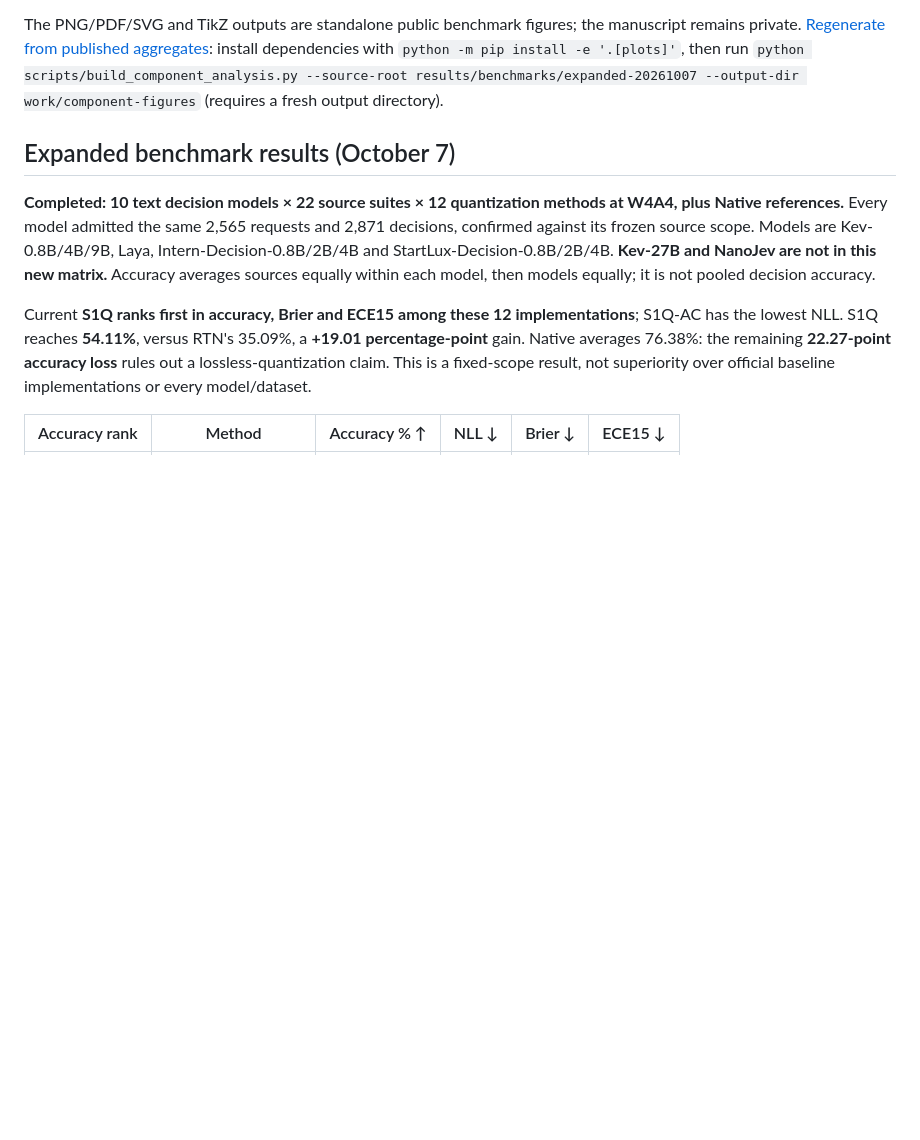
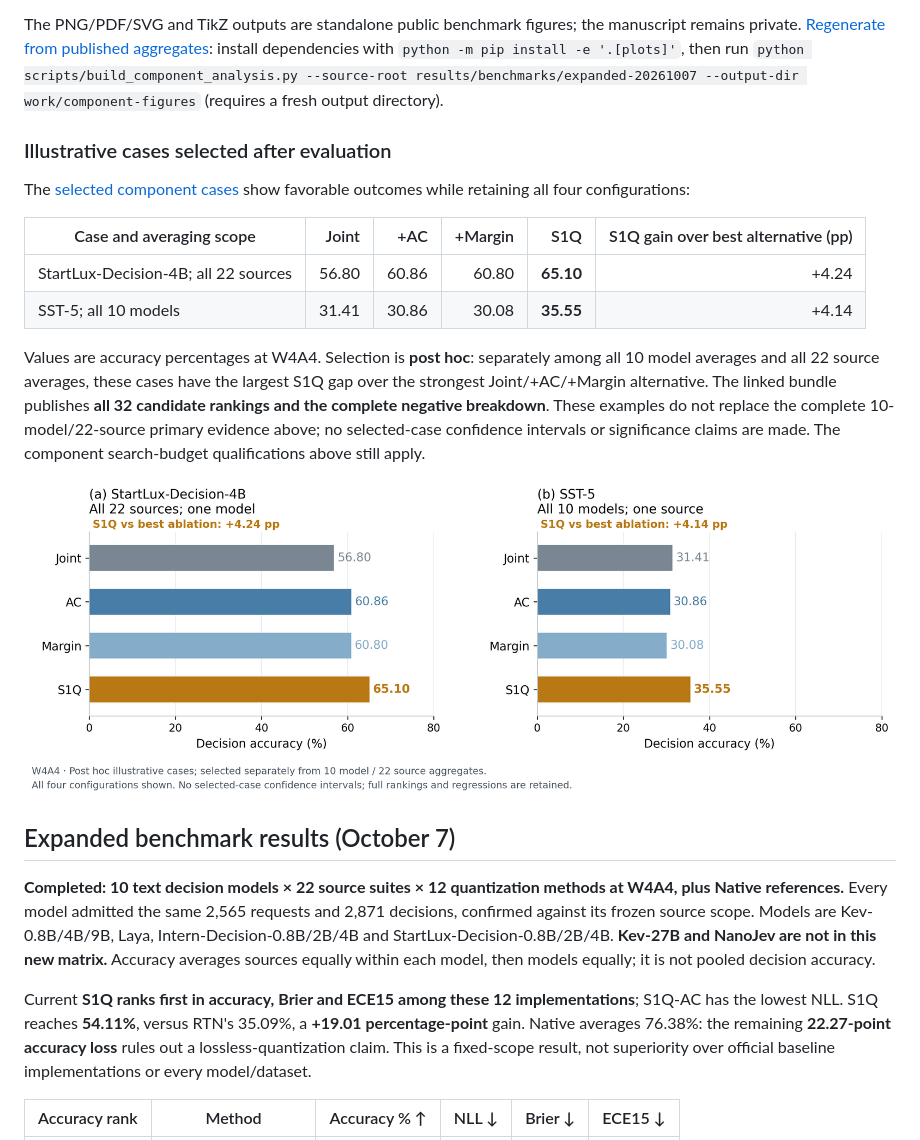
Before and after one commit to CYMCharming/S1Q, a Markdown page: README.md, the part around the change. GitHub-like rendering; pictures changed too: results/benchmarks/component-cases-20261008/case_studies.png (added); blank space fills up the shorter version.

Commit message:
Add transparent post hoc component case studies

```diff
--- a/README.md
+++ b/README.md
@@ -36,6 +36,19 @@ Against S1Q-AC, which also evaluates **44 candidates/layer**, S1Q gains **+0.909
 [Vector figure](results/benchmarks/components-20261008/ablation_overview.svg) · [All 220 model/source gains](results/benchmarks/components-20261008/source_robustness.png) · [All twelve methods](results/benchmarks/components-20261008/overall_comparison.png) · [Complete component/source CSV](results/benchmarks/components-20261008/component_by_source.csv) · [Model/configuration CSV](results/benchmarks/components-20261008/component_accuracy.csv) · [Paired intervals](results/benchmarks/components-20261008/component_paired_ci.csv) · [Figure provenance](results/benchmarks/components-20261008/figure_manifest.json).
 
 The PNG/PDF/SVG and TikZ outputs are standalone public benchmark figures; the manuscript remains private. [Regenerate from published aggregates](scripts/build_component_analysis.py): install dependencies with `python -m pip install -e '.[plots]'`, then run `python scripts/build_component_analysis.py --source-root results/benchmarks/expanded-20261007 --output-dir work/component-figures` (requires a fresh output directory).
+
+### Illustrative cases selected after evaluation
+
+The [selected component cases](results/benchmarks/component-cases-20261008/README.md) show favorable outcomes while retaining all four configurations:
+
+| Case and averaging scope | Joint | +AC | +Margin | S1Q | S1Q gain over best alternative (pp) |
+| --- | ---: | ---: | ---: | ---: | ---: |
+| StartLux-Decision-4B; all 22 sources | 56.80 | 60.86 | 60.80 | **65.10** | +4.24 |
+| SST-5; all 10 models | 31.41 | 30.86 | 30.08 | **35.55** | +4.14 |
+
+Values are accuracy percentages at W4A4. Selection is **post hoc**: separately among all 10 model averages and all 22 source averages, these cases have the largest S1Q gap over the strongest Joint/+AC/+Margin alternative. The linked bundle publishes **all 32 candidate rankings and the complete negative breakdown**. These examples do not replace the complete 10-model/22-source primary evidence above; no selected-case confidence intervals or significance claims are made. The component search-budget qualifications above still apply.
+
+![Post hoc illustrative component cases with all four configurations](results/benchmarks/component-cases-20261008/case_studies.png)
 
 ## Expanded benchmark results (October 7)
 
```
Also changed, not shown: README.zh-CN.md (+13 -0 lines), 14 other files.
